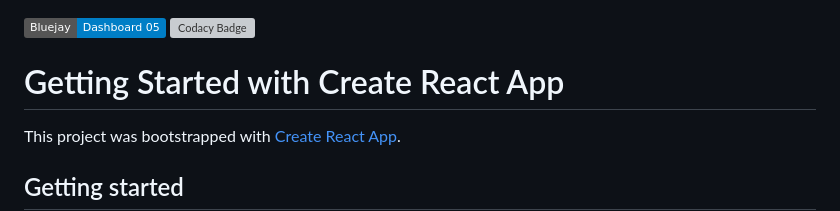
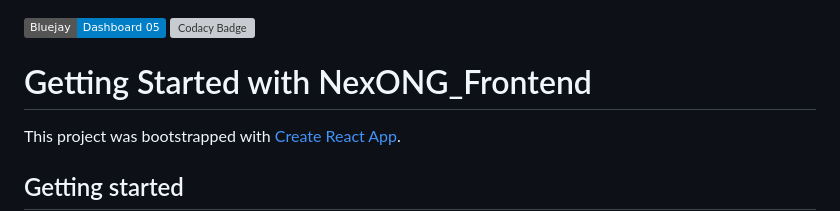
Before and after one commit to ISPP-G5/NexONG_Frontend, a Markdown page: README.md, the part around the change. Drawn GitHub-style; badges without logos; grey boxes are pictures that could not be loaded.

Commit message:
fix: Update readme

```diff
--- a/README.md
+++ b/README.md
@@ -1,6 +1,5 @@
 [![Bluejay Dashboard](https://img.shields.io/badge/Bluejay-Dashboard_05-blue.svg)](https://dashboard.bluejay.governify.io/dashboard/script/dashboardLoader.js?dashboardURL=https:%2F%2Freporter.bluejay.governify.io%2Fapi%2Fv4%2Fdashboards%2Ftpa-ISPP-2024-GH-ISPP-G5_NexONG_Frontend%2Fmain&orgId=1) [![Codacy Badge](https://app.codacy.com/project/badge/Grade/1dad745d1a86432c99b2d96cdf756fde)](https://app.codacy.com/gh/ISPP-G5/NexONG_Frontend/dashboard?utm_source=gh&utm_medium=referral&utm_content=&utm_campaign=Badge_grade)
-# Getting Started with Create React App
-
+# Getting Started with NexONG_Frontend
 This project was bootstrapped with [Create React App](https://github.com/facebook/create-react-app).
 
 ## Getting started
```
